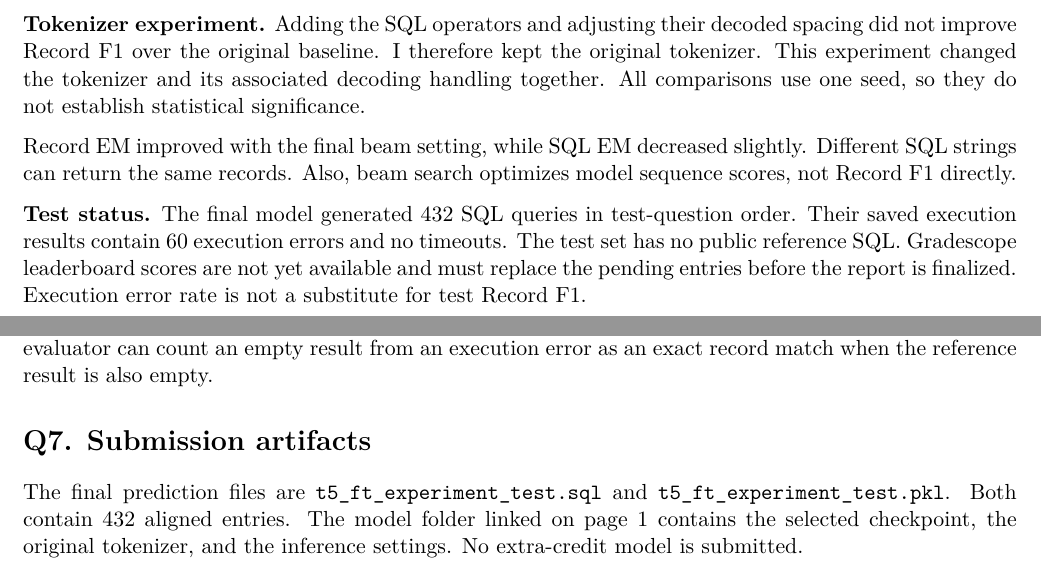
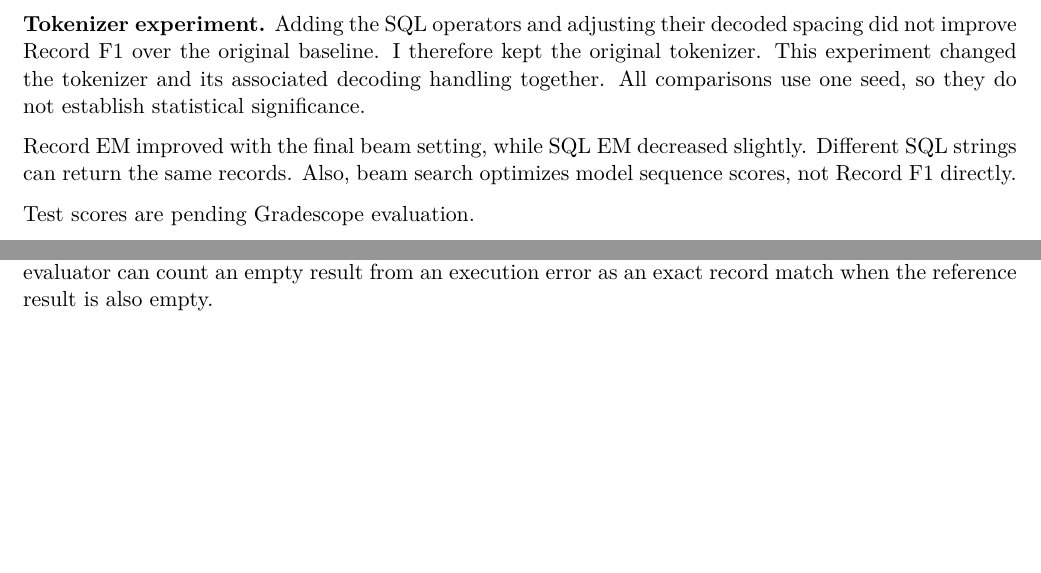
Before and after one commit to wz3191/dsga1011-assignment4, a LaTeX document (report/writeup.tex): two parts of pages 4 and 5 of 5, joined at a grey line, cut so that both start at the same text, the shorter picture padded with empty space. Compiled offline with pdfLaTeX.

Commit message:
Limit report to required written questions and restore original checkpoint format

```diff
--- a/report/writeup.tex
+++ b/report/writeup.tex
@@ -117,7 +111,7 @@ Full model: test & Pending & Pending & Pending & 60/432\\\bottomrule
 
 Record EM improved with the final beam setting, while SQL EM decreased slightly. Different SQL strings can return the same records. Also, beam search optimizes model sequence scores, not Record F1 directly.
 
-\textbf{Test status.} The final model generated 432 SQL queries in test-question order. Their saved execution results contain 60 execution errors and no timeouts. The test set has no public reference SQL. Gradescope leaderboard scores are not yet available and must replace the pending entries before the report is finalized. Execution error rate is not a substitute for test Record F1.
+Test scores are pending Gradescope evaluation.
 
 \newpage
 \subsection{Qualitative error analysis}
@@ -137,6 +131,4 @@ Execution timeout & Line 24 asks for flights and prices from LA to Charlotte. Th
 
 There are 319 other queries that execute without errors and return the exact reference record set. These category counts are diagnostic counts, not a replacement for the official metrics. In particular, the official evaluator can count an empty result from an execution error as an exact record match when the reference result is also empty.
 
-\section{Q7. Submission artifacts}
-The final prediction files are \texttt{t5\_ft\_experiment\_test.sql} and \texttt{t5\_ft\_experiment\_test.pkl}. Both contain 432 aligned entries. The model folder linked on page 1 contains the selected checkpoint, the original tokenizer, and the inference settings. No extra-credit model is submitted.
 \end{document}
```
Also changed, not shown: README.md, report/writeup.pdf, report/writeup.tex (6 more changed lines).
